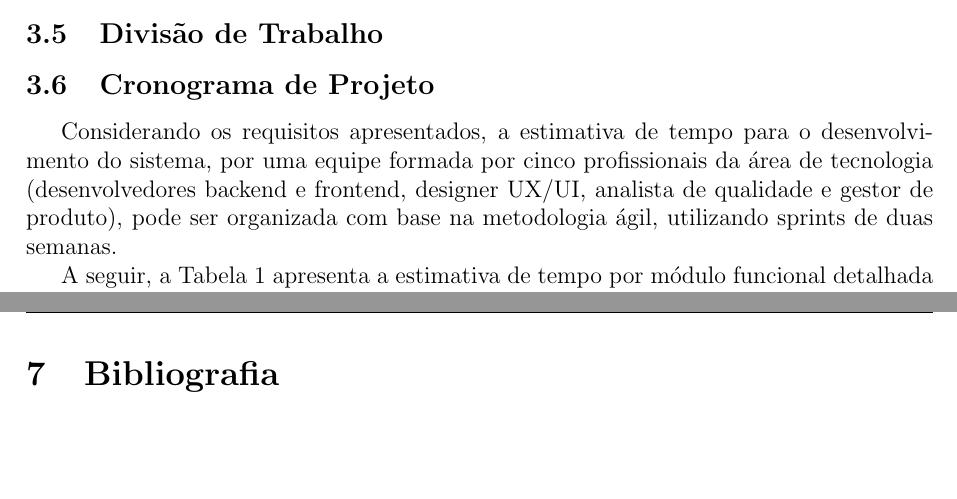
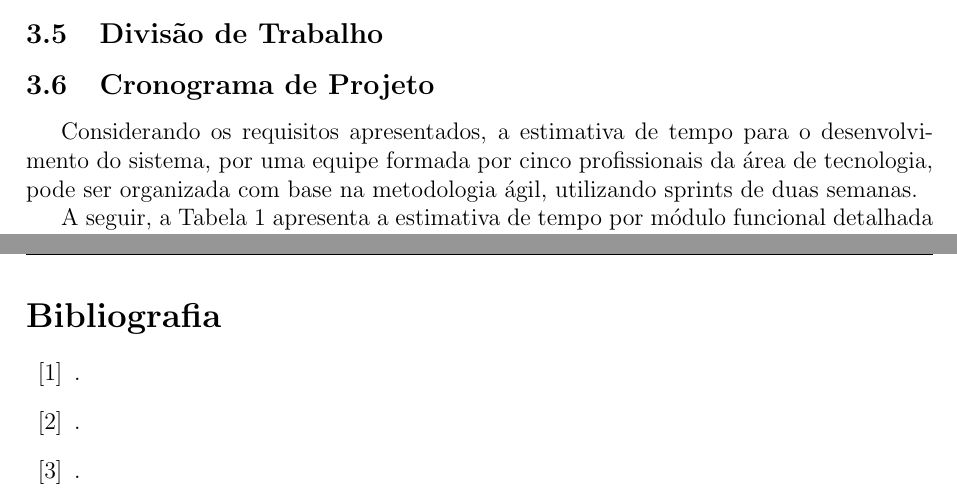
Before and after one commit to Bolt-and-plugs/PuSystems, a LaTeX document (PuSystem.tex): two parts of pages 7 and 11 of 11, joined at a grey line, cut so that both start at the same text, the shorter picture padded with empty space. Compiled offline with pdfLaTeX.

Commit message:
bibitems

```diff
--- a/PuSystem.tex
+++ b/PuSystem.tex
@@ -153,9 +154,10 @@ Para que atinja a sua descrição e seus objetivos, o sistema desenvolvido dever
 \subsection{Divisão de Trabalho}
 % descreve a divisão do projeto em atividades e identifica os marcos e os produtos associados a cada atividade
 
+
 \subsection{Cronograma de Projeto}
 
-Considerando os requisitos apresentados, a estimativa de tempo para o desenvolvimento do sistema, por uma equipe formada por cinco profissionais da área de tecnologia (desenvolvedores backend e frontend, designer UX/UI, analista de qualidade e gestor de produto), pode ser organizada com base na metodologia ágil, utilizando sprints de duas semanas.
+Considerando os requisitos apresentados, a estimativa de tempo para o desenvolvimento do sistema, por uma equipe formada por cinco profissionais da área de tecnologia, pode ser organizada com base na metodologia ágil, utilizando sprints de duas semanas.
 
 A seguir, a Tabela \ref{tab:cronograma}  apresenta a estimativa de tempo por módulo funcional detalhada para cada etapa:
 
@@ -217,6 +219,16 @@ Podemos ter uma visualização mais detalhada do projeto, no diagrama de Gantt a
 \section{Conclusão}
 
 \newpage
-\section{Bibliografia}
+\renewcommand{\refname}{Bibliografia}
+\begin{thebibliography}{09}
+\bibitem{} %{title} %author name here
+\textbf{}. %text here
 
+\bibitem{} %{title} %author name here
+\textbf{}. %text here
+
+\bibitem{} %{title} %author name here
+\textbf{}. %text here
+
+\end{thebibliography}
 \end{document}
```
Also changed, not shown: PuSystem.tex (9 more changed lines).
